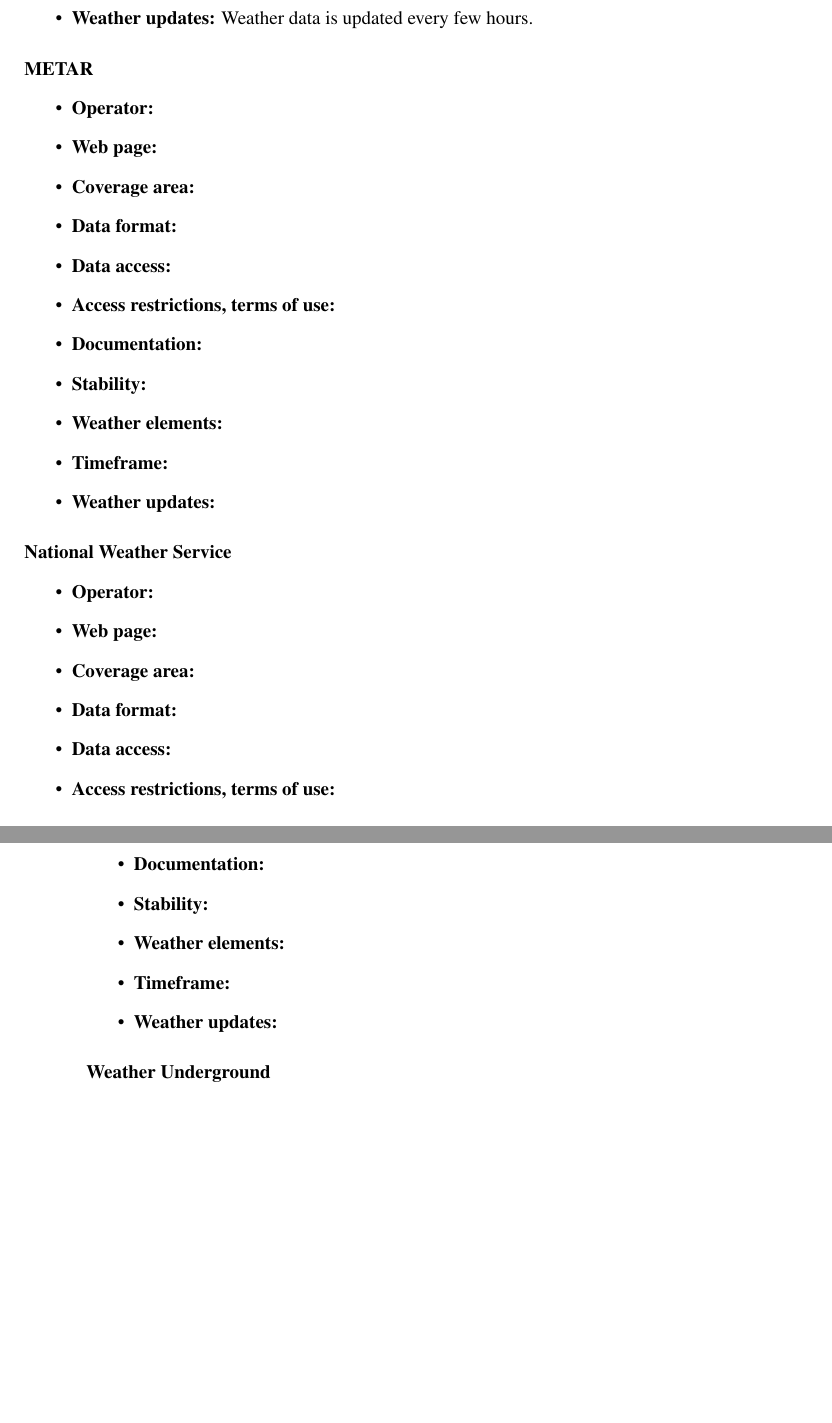
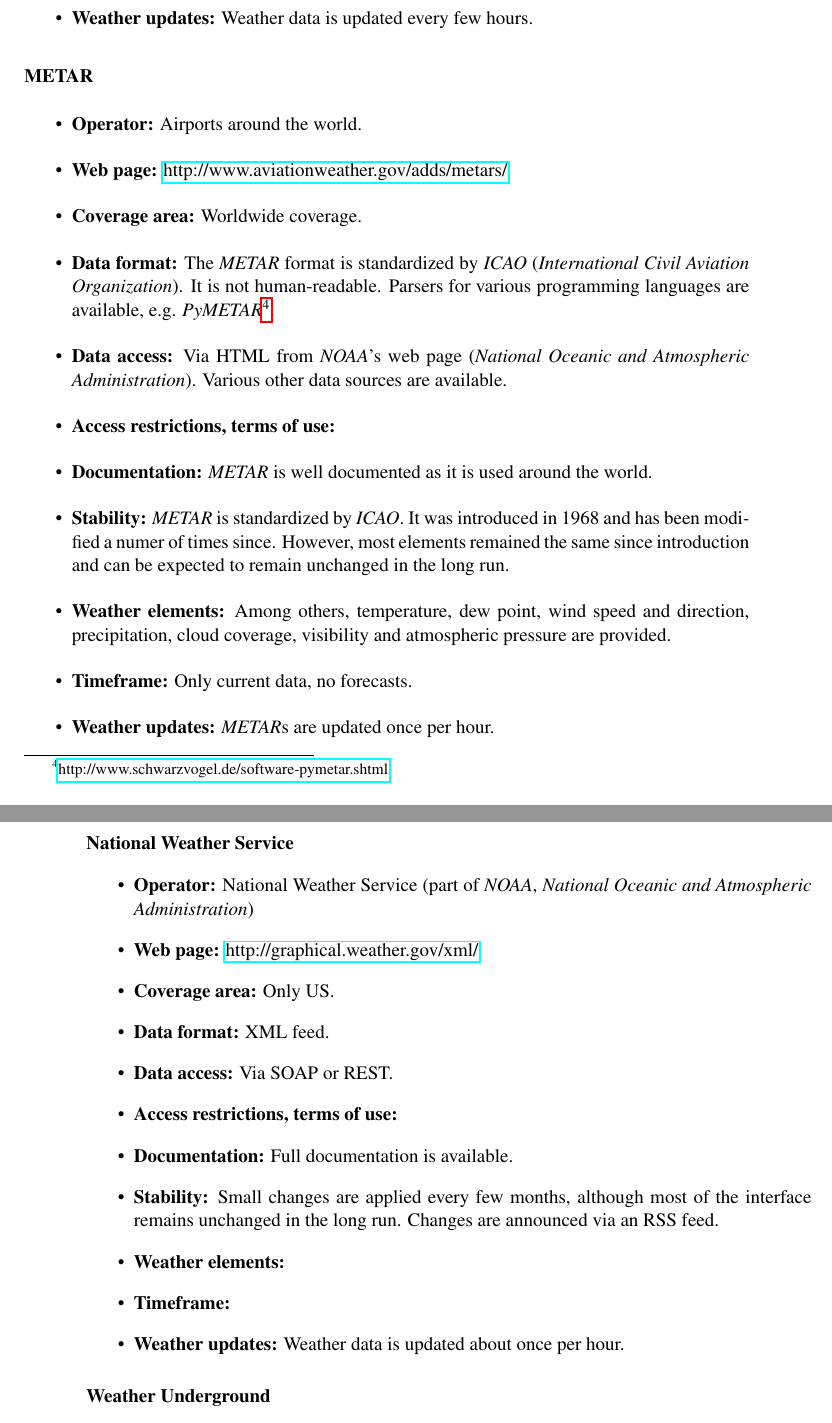
Before and after one commit to paulchen/master-thesis, a LaTeX thesis (diplomarbeit/thesis.tex, which reads diplomarbeit/chapters/weather_data.tex): two parts of pages 23 and 24 of 61, joined at a grey line, cut so that both start at the same text, the shorter picture padded with empty space. Compiled offline with pdfLaTeX.

Commit message:
ongoing work on chapter 3

```diff
--- a/diplomarbeit/chapters/weather_data.tex
+++ b/diplomarbeit/chapters/weather_data.tex
@@ -165,34 +167,35 @@
 
 \paragraph{METAR}
 
+% TODO references
 \begin{itemize}
-  \item \textbf{Operator:}
-  \item \textbf{Web page:}
-  \item \textbf{Coverage area:}
-  \item \textbf{Data format:}
-  \item \textbf{Data access:}
-  \item \textbf{Access restrictions, terms of use:}
-  \item \textbf{Documentation:}
-  \item \textbf{Stability:}
-  \item \textbf{Weather elements:}
-  \item \textbf{Timeframe:}
-  \item \textbf{Weather updates:}
+  \item \textbf{Operator:} Airports around the world.
+  \item \textbf{Web page:} \href{http://www.aviationweather.gov/adds/metars/}{http://www.aviationweather.gov/adds/metars/}
+  \item \textbf{Coverage area:} Worldwide coverage. % TODO mention http://www.aviationweather.gov/static/adds/metars/stations.txt
+  \item \textbf{Data format:} The \emph{METAR} format is standardized by \emph{ICAO} (\emph{International Civil Aviation Organization}). It is not human-readable. Parsers for various programming languages are available, e.g. \emph{PyMETAR}\footnote{\href{http://www.schwarzvogel.de/software-pymetar.shtml}{http://www.schwarzvogel.de/software-pymetar.shtml}}.
+  \item \textbf{Data access:} Via HTML from \emph{NOAA}'s web page (\emph{National Oceanic and Atmospheric Administration}). Various other data sources are available.
+  \item \textbf{Access restrictions, terms of use:} % TODO nothing stated anywhere?
+  \item \textbf{Documentation:} \emph{METAR} is well documented as it is used around the world.
+  \item \textbf{Stability:} \emph{METAR} is standardized by \emph{ICAO}. It was introduced in 1968 and has been modified a numer of times since. However, most elements remained the same since introduction and can be expected to remain unchanged in the long run.
+  \item \textbf{Weather elements:} Among others, temperature, dew point, wind speed and direction, precipitation, cloud coverage, visibility and atmospheric pressure are provided.
+  \item \textbf{Timeframe:} Only current data, no forecasts.
+  \item \textbf{Weather updates:} \emph{METAR}s are updated once per hour.
 \end{itemize}
 
 \paragraph{National Weather Service}
 
 \begin{itemize}
-  \item \textbf{Operator:}
-  \item \textbf{Web page:}
-  \item \textbf{Coverage area:}
-  \item \textbf{Data format:}
-  \item \textbf{Data access:}
-  \item \textbf{Access restrictions, terms of use:}
-  \item \textbf{Documentation:}
-  \item \textbf{Stability:}
-  \item \textbf{Weather elements:}
-  \item \textbf{Timeframe:}
-  \item \textbf{Weather updates:}
+  \item \textbf{Operator:} National Weather Service (part of \emph{NOAA}, \emph{National Oceanic and Atmospheric Administration})
+  \item \textbf{Web page:} \href{http://graphical.weather.gov/xml/}{http://graphical.weather.gov/xml/}
+  \item \textbf{Coverage area:} Only US.
+  \item \textbf{Data format:} XML feed.
+  \item \textbf{Data access:} Via SOAP or REST.
+  \item \textbf{Access restrictions, terms of use:} % TODO
+  \item \textbf{Documentation:} Full documentation is available.
+  \item \textbf{Stability:} Small changes are applied every few months, although most of the interface remains unchanged in the long run. Changes are announced via an RSS feed.
+  \item \textbf{Weather elements:} % TODO
+  \item \textbf{Timeframe:} % TODO
+  \item \textbf{Weather updates:} Weather data is updated about once per hour.
 \end{itemize}
 
 \paragraph{Weather Underground}
```
Also changed, not shown: diplomarbeit/chapters/weather_data.tex (5 more changed lines).
